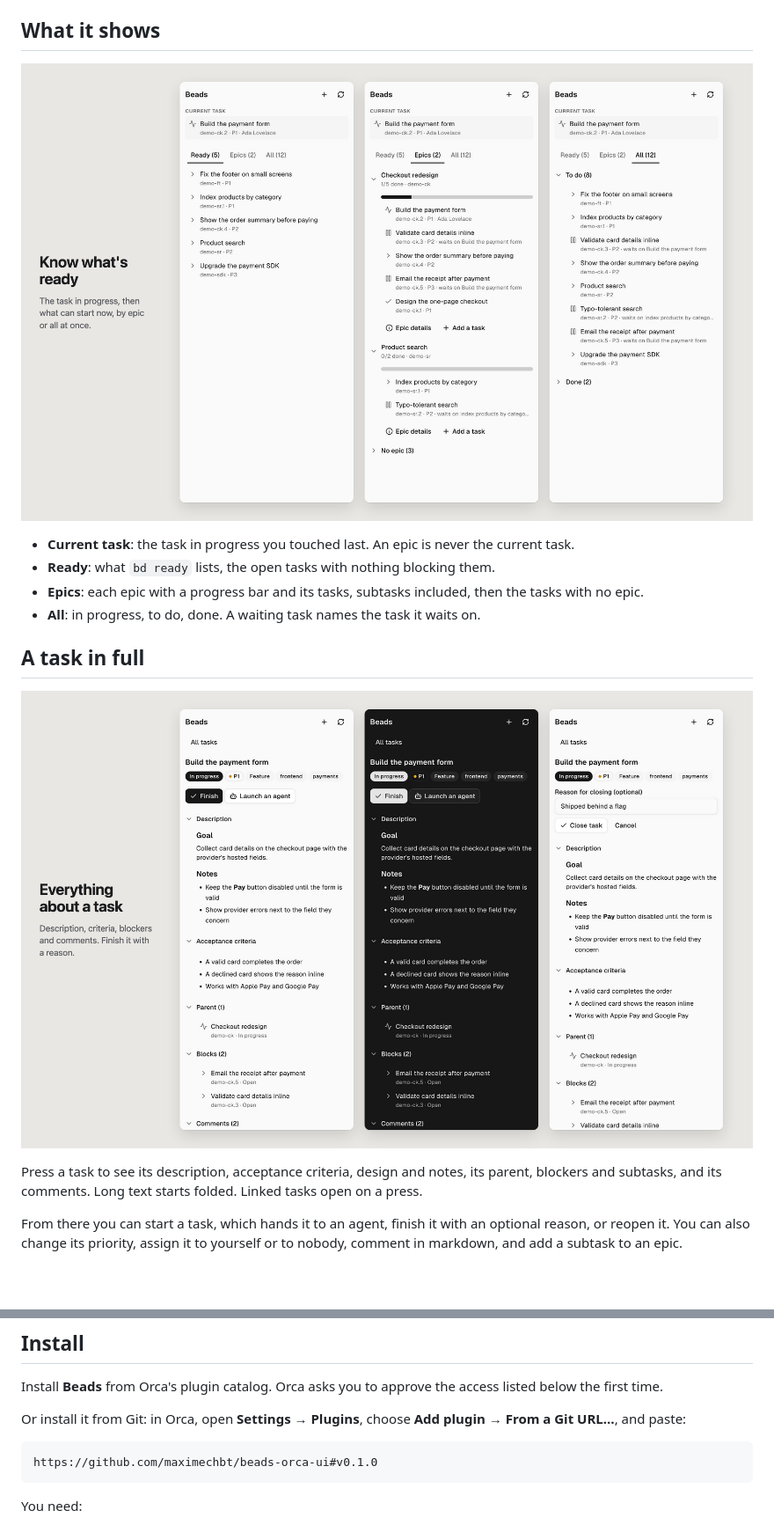
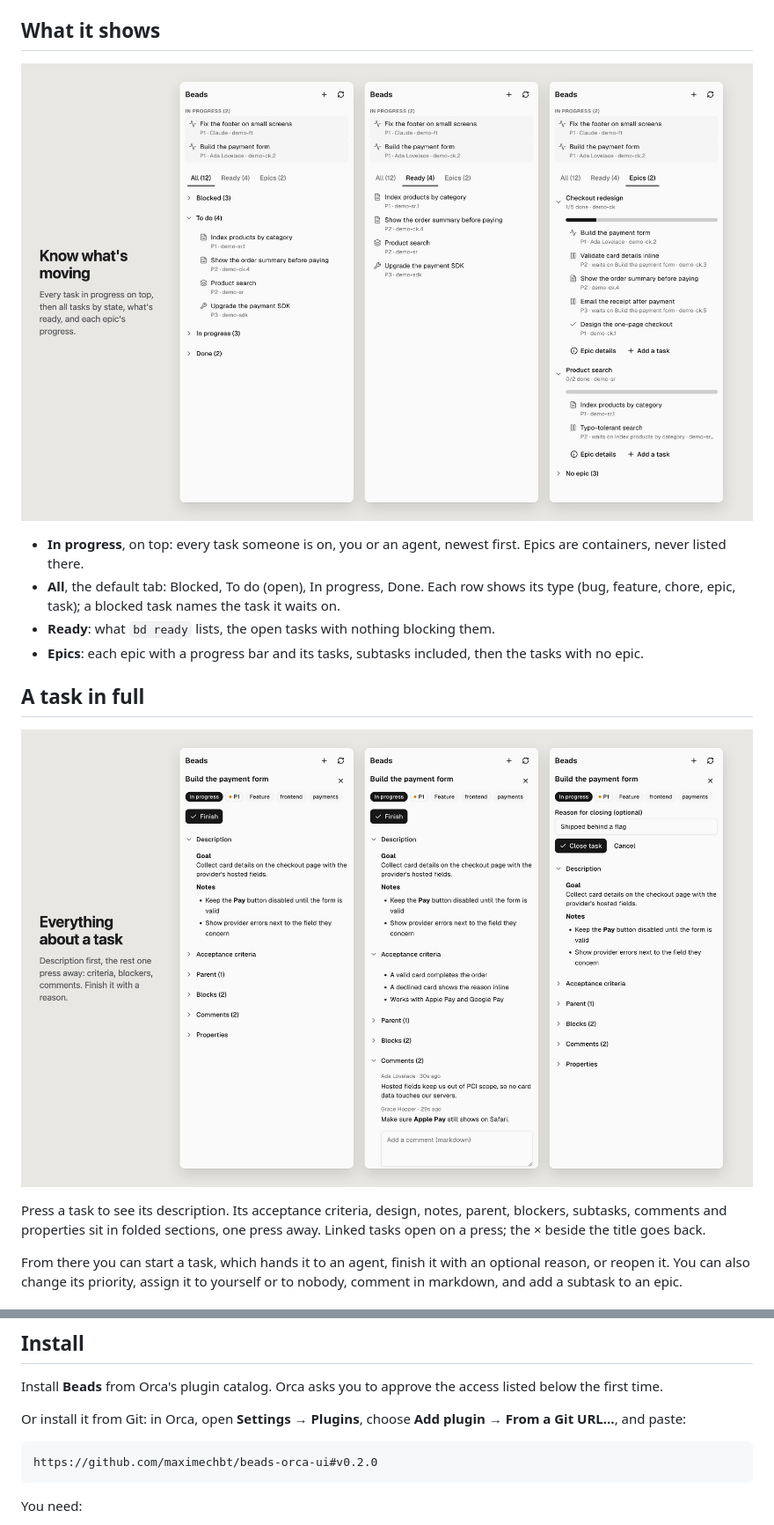
Before and after one commit to maximechbt/beads-orca-ui, a Markdown page: README.md, 2 parts joined by grey strips. Shown at 88% size. Drawn GitHub-style; pictures changed too: docs/screenshots/ready.png, docs/screenshots/task.png; blank space fills up the shorter version.

Commit message:
Release 0.2.0: new demo video, screenshots and README
- The demo shows two tasks in progress (Ada and an agent).
- The video and the three store screenshots show the All tab by
  default, folded task sections, the close button and Start.
- The README describes the new defaults and installs v0.2.0.

Co-Authored-By: Claude Opus 5.5 <noreply@anthropic.com>

````diff
--- a/README.md
+++ b/README.md
@@ -16,16 +16,16 @@ beads keeps your project's tasks next to your code, and coding agents read and u
 
 ![Ready, Epics and All tabs](docs/screenshots/ready.png)
 
-- **Current task**: the task in progress you touched last. An epic is never the current task.
+- **In progress**, on top: every task someone is on, you or an agent, newest first. Epics are containers, never listed there.
+- **All**, the default tab: Blocked, To do (open), In progress, Done. Each row shows its type (bug, feature, chore, epic, task); a blocked task names the task it waits on.
 - **Ready**: what `bd ready` lists, the open tasks with nothing blocking them.
 - **Epics**: each epic with a progress bar and its tasks, subtasks included, then the tasks with no epic.
-- **All**: in progress, to do, done. A waiting task names the task it waits on.
 
 ## A task in full
 
 ![A task's details, in light and dark, and finishing it](docs/screenshots/task.png)
 
-Press a task to see its description, acceptance criteria, design and notes, its parent, blockers and subtasks, and its comments. Long text starts folded. Linked tasks open on a press.
+Press a task to see its description. Its acceptance criteria, design, notes, parent, blockers, subtasks, comments and properties sit in folded sections, one press away. Linked tasks open on a press; the × beside the title goes back.
 
 From there you can start a task, which hands it to an agent, finish it with an optional reason, or reopen it. You can also change its priority, assign it to yourself or to nobody, comment in markdown, and add a subtask to an epic.
 
@@ -45,7 +45,7 @@ Install **Beads** from Orca's plugin catalog. Orca asks you to approve the acces
 Or install it from Git: in Orca, open **Settings → Plugins**, choose **Add plugin → From a Git URL…**, and paste:
 
 ```
-https://github.com/maximechbt/beads-orca-ui#v0.1.0
+https://github.com/maximechbt/beads-orca-ui#v0.2.0
 ```
 
 You need:
````
Also changed, not shown: docs/screenshots/act.png, 4 other files.
